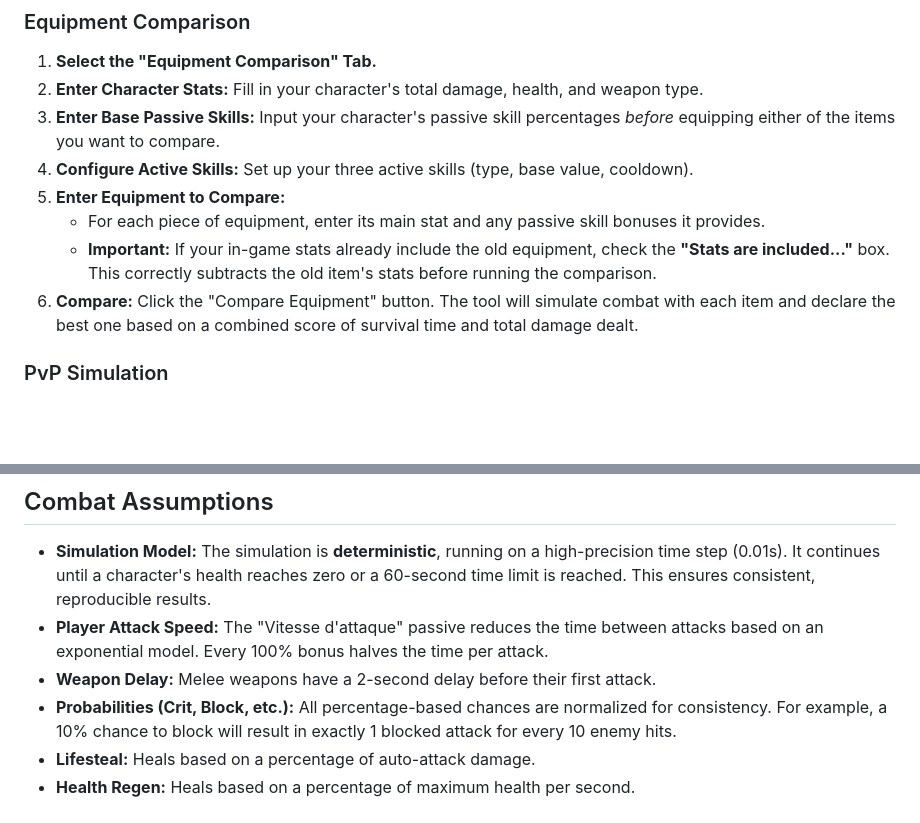
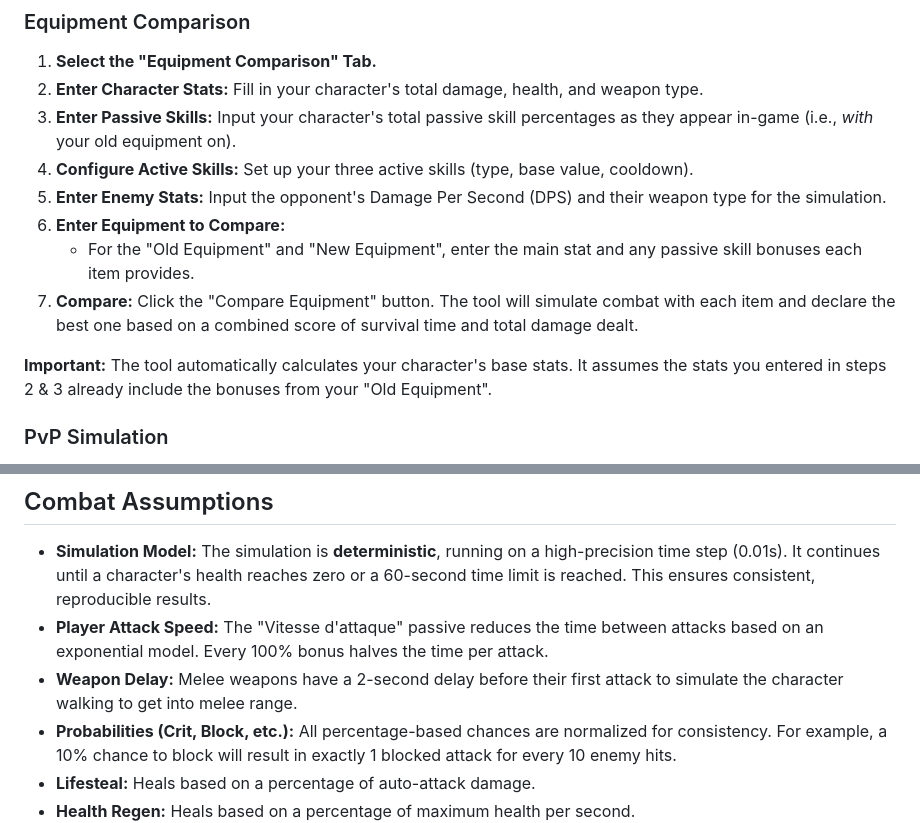
Before and after one commit to franckleveque/forge-master-companion, a Markdown page: README.md, 2 parts joined by grey strips. GitHub-like rendering; blank space fills up the shorter version.

Commit message:
docs: Update and correct documentation
Updates and corrects the user-facing and developer-facing documentation to reflect the current state of the application and incorporate user feedback.

README.md:
- Adds a new "Features" section highlighting Equipment Comparison, PvP Simulation, and Import/Export.
- Restructures the "Usage" section with clear instructions for both main features.
- Clarifies that users must input their total stats *with* their old equipment included.
- Adds the missing "Enter Enemy Stats" step to the Equipment Comparison guide.
- Removes incorrect mentions of a "Stats are included..." checkbox.
- Adds a clarification that the 2-second melee delay simulates walking into range.
- Simplifies and clarifies the "For Developers" section.

AGENTS.md:
- Updates the architectural overview to describe how the CharacterService is used in the new PvP Simulation mode.
- Expands the testing strategy to include guidance for PvP and Import/Export E2E tests.

```diff
--- a/README.md
+++ b/README.md
@@ -91,12 +91,14 @@ This project uses Jest for unit/integration testing and Playwright for E2E testi
 
 1.  **Select the "Equipment Comparison" Tab.**
 2.  **Enter Character Stats:** Fill in your character's total damage, health, and weapon type.
-3.  **Enter Base Passive Skills:** Input your character's passive skill percentages *before* equipping either of the items you want to compare.
+3.  **Enter Passive Skills:** Input your character's total passive skill percentages as they appear in-game (i.e., *with* your old equipment on).
 4.  **Configure Active Skills:** Set up your three active skills (type, base value, cooldown).
-5.  **Enter Equipment to Compare:**
-    *   For each piece of equipment, enter its main stat and any passive skill bonuses it provides.
-    *   **Important:** If your in-game stats already include the old equipment, check the **"Stats are included..."** box. This correctly subtracts the old item's stats before running the comparison.
-6.  **Compare:** Click the "Compare Equipment" button. The tool will simulate combat with each item and declare the best one based on a combined score of survival time and total damage dealt.
+5.  **Enter Enemy Stats:** Input the opponent's Damage Per Second (DPS) and their weapon type for the simulation.
+6.  **Enter Equipment to Compare:**
+    *   For the "Old Equipment" and "New Equipment", enter the main stat and any passive skill bonuses each item provides.
+7.  **Compare:** Click the "Compare Equipment" button. The tool will simulate combat with each item and declare the best one based on a combined score of survival time and total damage dealt.
+
+**Important:** The tool automatically calculates your character's base stats. It assumes the stats you entered in steps 2 & 3 already include the bonuses from your "Old Equipment".
 
 ### PvP Simulation
 
@@ -115,7 +117,7 @@ You can save and load your configurations for either mode.
 
 *   **Simulation Model:** The simulation is **deterministic**, running on a high-precision time step (0.01s). It continues until a character's health reaches zero or a 60-second time limit is reached. This ensures consistent, reproducible results.
 *   **Player Attack Speed:** The "Vitesse d'attaque" passive reduces the time between attacks based on an exponential model. Every 100% bonus halves the time per attack.
-*   **Weapon Delay:** Melee weapons have a 2-second delay before their first attack.
+*   **Weapon Delay:** Melee weapons have a 2-second delay before their first attack to simulate the character walking to get into melee range.
 *   **Probabilities (Crit, Block, etc.):** All percentage-based chances are normalized for consistency. For example, a 10% chance to block will result in exactly 1 blocked attack for every 10 enemy hits.
 *   **Lifesteal:** Heals based on a percentage of auto-attack damage.
 *   **Health Regen:** Heals based on a percentage of maximum health per second.
```
